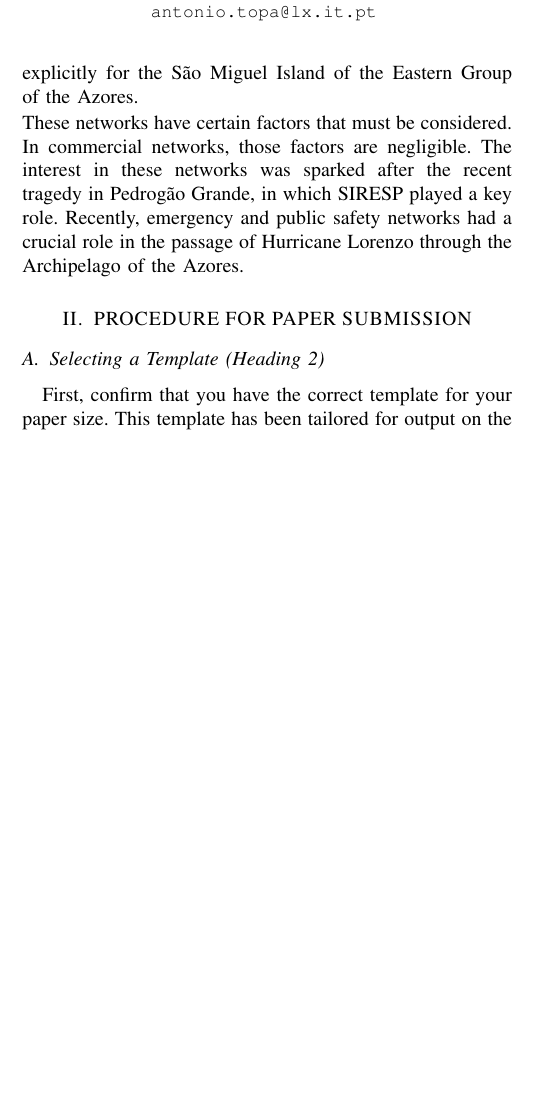
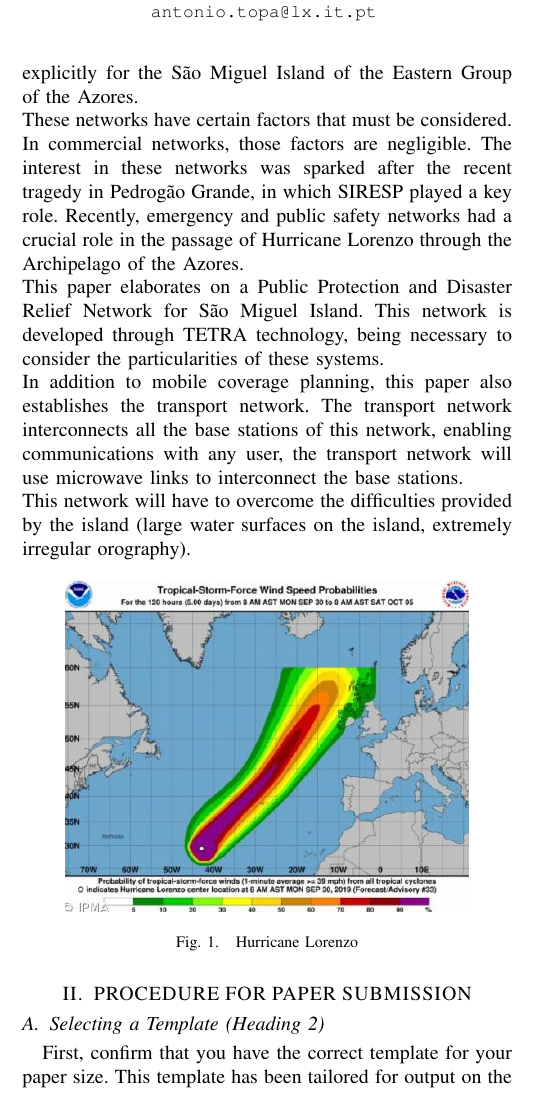
Before and after one commit to drbrebelo/Extended-Abstract, a LaTeX paper (main.tex): part of one column of page 1 of 3 before the commit and part of one column of page 1 of 4 after it, cut so that both start at the same text, the shorter picture padded with empty space. Compiled offline with pdfLaTeX.

Commit message:
Updates from Overleaf

```diff
--- a/main.tex
+++ b/main.tex
@@ -16,9 +16,11 @@
 
 \usepackage[utf8]{inputenc}
 \usepackage[T1]{fontenc}
+\usepackage[english]{babel}
+\usepackage{graphicx}
 
 % The following packages can be found on http:\\www.ctan.org
-%\usepackage{graphics} % for pdf, bitmapped graphics files
+% \usepackage{graphics} % for pdf, bitmapped graphics files
 %\usepackage{epsfig} % for postscript graphics files
 %\usepackage{mathptmx} % assumes new font selection scheme installed
 %\usepackage{mathptmx} % assumes new font selection scheme installed
@@ -80,8 +82,15 @@ The small size of the islands, the volcanic nature that determines the geomorpho
 Due to the characteristics that these types of calamities usually present, it is difficult to make their prediction, creating the need for an effective emergency communication system. \par \noindent
 Thus, the opportunity arose to carry out a project of an emergency and safety communications network designed explicitly for the São Miguel Island of the Eastern Group of the Azores.\par\noindent
 These networks have certain factors that must be considered. In commercial networks, those factors are negligible. The interest in these networks was sparked after the recent tragedy in Pedrogão Grande, in which SIRESP played a key role. Recently, emergency and public safety networks had a crucial role in the passage of Hurricane Lorenzo through the Archipelago of the Azores.\par\noindent
-
-
+This paper elaborates on a Public Protection and Disaster Relief Network for São Miguel Island. This network is developed through TETRA technology, being necessary to consider the particularities of these systems.\par\noindent
+In addition to mobile coverage planning, this paper also establishes the transport network. The transport network interconnects all the base stations of this network, enabling communications with any user, the transport network will use microwave links to interconnect the base stations. \par\noindent
+This network will have to overcome the difficulties provided by the island (large water surfaces on the island, extremely irregular orography).
+\begin{figure}[h]
+    \centering
+    \includegraphics[width=0.4\textwidth]{Lorenzo.jpg}
+    \caption{Hurricane Lorenzo}
+    \label{fig:lorenzo}
+\end{figure}
 
 %%%%%%%%%%%%%%%%%%%%%%%%%%%%%%%%%
 \section{PROCEDURE FOR PAPER SUBMISSION}
```
Also changed, not shown: Lorenzo.jpg (added).
